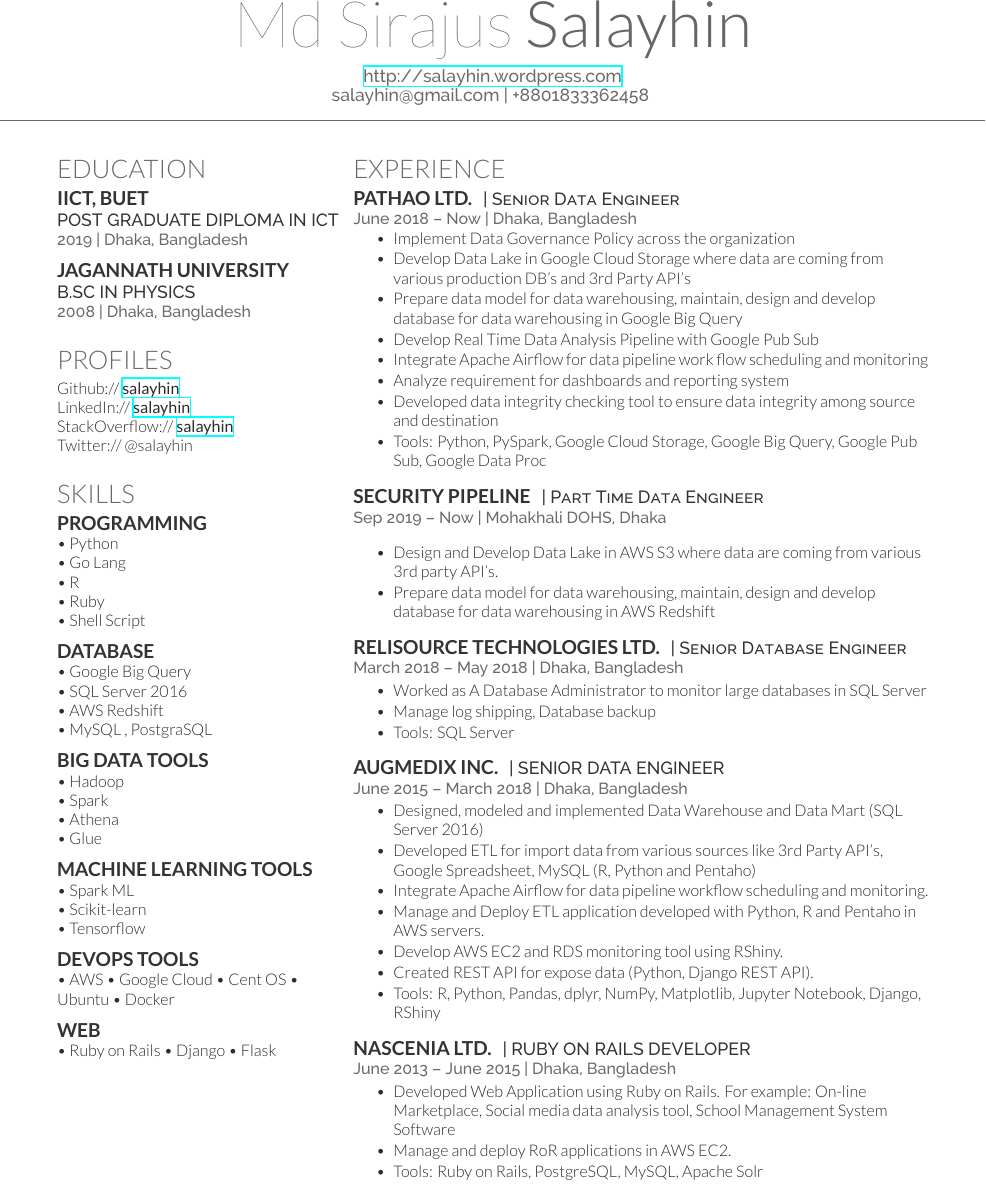
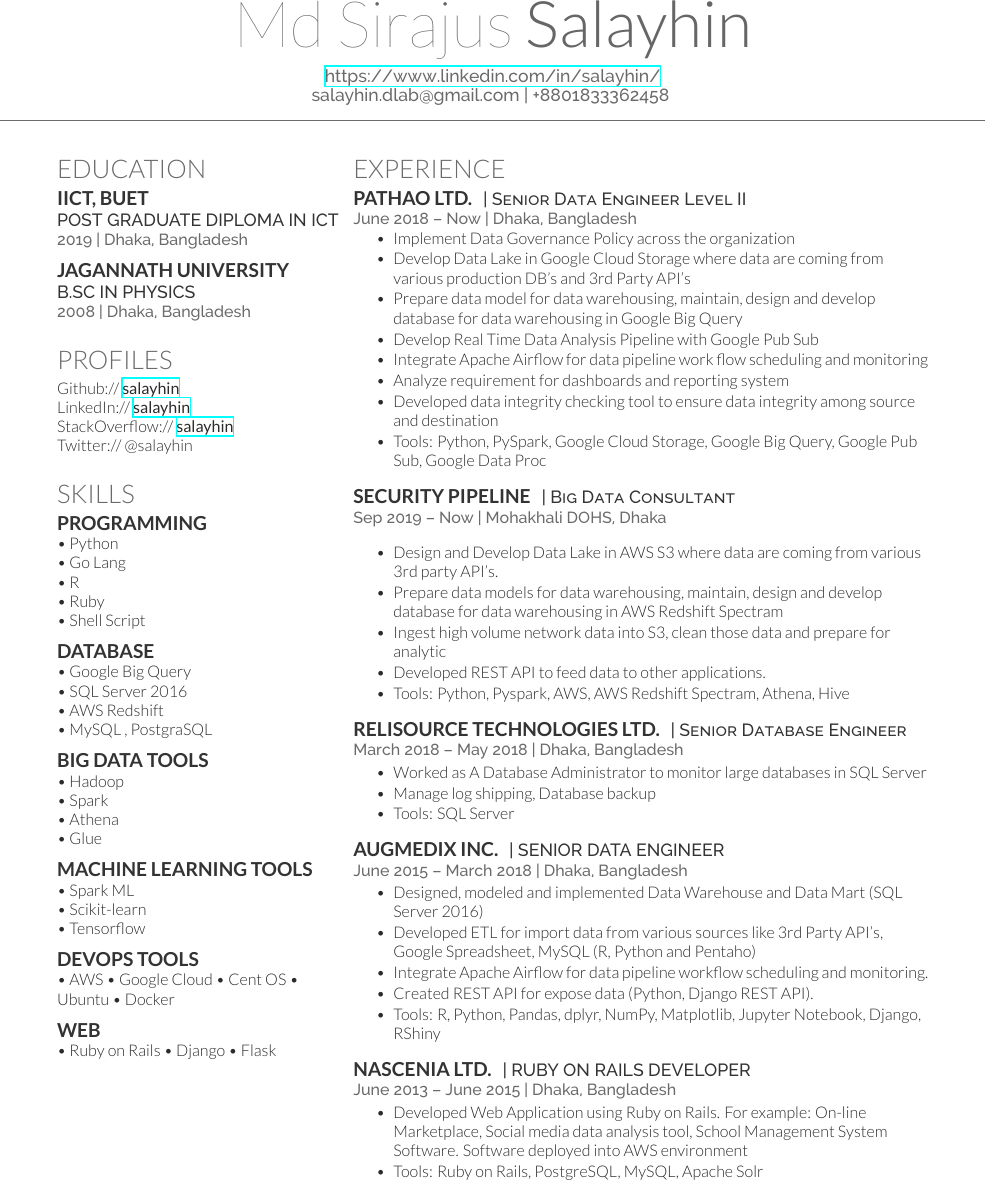
Before and after one commit to salayhin/resume, a LaTeX CV (salayhin.tex): part of page 1 of 2, cut so that both start at the same text. Compiled offline with XeLaTeX.

Commit message:
Update salayhin.tex

```diff
--- a/salayhin.tex
+++ b/salayhin.tex
@@ -30,8 +30,8 @@
 \lastupdated % Print the Last Updated text at the top right
 
 \namesection{Md Sirajus}{Salayhin}{ % Your name
-\urlstyle{same}\url{http://salayhin.wordpress.com} \\ % Your website, LinkedIn profile or other web address
-salayhin@gmail.com | +8801833362458 % Your contact information
+\urlstyle{same}\url{https://www.linkedin.com/in/salayhin/} \\ % Your website, LinkedIn profile or other web address
+salayhin.dlab@gmail.com | +8801833362458 % Your contact information
 }
 
 %----------------------------------------------------------------------------------------
@@ -135,7 +135,7 @@ Ubuntu • Docker
 \section{Experience}
 
 \runsubsection{Pathao Ltd.}
-\descript{| Senior Data Engineer}
+\descript{| Senior Data Engineer Level II}
 
 \location{June 2018 – Now | Dhaka, Bangladesh}
 \vspace{\topsep} % Hacky fix for awkward extra vertical space
@@ -149,16 +149,20 @@ Ubuntu • Docker
 \item Developed data integrity checking tool to ensure data integrity among source and destination
 \item Tools: Python, PySpark, Google Cloud Storage, Google Big Query, Google Pub Sub, Google Data Proc
 
+
 \end{tightitemize}
 
 \sectionspace % Some whitespace after the section
 \runsubsection{Security Pipeline}
-\descript{| Part Time Data Engineer}
+\descript{| Big Data Consultant}
 \location{Sep 2019 – Now | Mohakhali DOHS, Dhaka}
 \vspace{\topsep} % Hacky fix for awkward extra vertical space
 \begin{tightitemize}
 \item Design and Develop Data Lake in AWS S3 where data are coming from various 3rd party API's.
-\item Prepare data model for data warehousing, maintain, design and develop database for data warehousing in AWS Redshift
+\item Prepare data models for data warehousing, maintain, design and develop database for data warehousing in AWS Redshift Spectram
+\item Ingest high volume network data into S3, clean those data and prepare for analytic
+\item Developed REST API to feed data to other applications.
+\item Tools: Python, Pyspark, AWS, AWS Redshift Spectram, Athena, Hive
 \end{tightitemize}
 
 \sectionspace % Some whitespace after the section
@@ -184,11 +188,8 @@ Ubuntu • Docker
 \item Designed, modeled and implemented Data Warehouse and Data Mart (SQL Server 2016)
 \item Developed ETL for import data from various sources like 3rd Party API’s, Google Spreadsheet, MySQL (R, Python and Pentaho)
 \item Integrate Apache Airflow for data pipeline workflow scheduling and monitoring.
-\item Manage and Deploy ETL application developed with Python, R and Pentaho in AWS servers.
-\item Develop AWS EC2 and RDS monitoring tool using RShiny.
 \item Created REST API for expose data (Python, Django REST API).
-\item Tools: R, Python, Pandas, dplyr, NumPy, Matplotlib, Jupyter Notebook, Django,
-RShiny
+\item Tools: R, Python, Pandas, dplyr, NumPy, Matplotlib, Jupyter Notebook, Django, RShiny
 \end{tightitemize}
 
 \sectionspace % Some whitespace after the section
@@ -200,10 +201,7 @@ RShiny
 
 \location{June 2013 – June 2015 | Dhaka, Bangladesh}
 \begin{tightitemize}
-\item Developed Web Application using Ruby on Rails. For example: On-line
-Marketplace, Social media data analysis tool, School Management System
-Software
-\item Manage and deploy RoR applications in AWS EC2.
+\item Developed Web Application using Ruby on Rails. For example: On-line Marketplace, Social media data analysis tool, School Management System Software. Software deployed into AWS environment
 \item Tools: Ruby on Rails, PostgreSQL, MySQL, Apache Solr
 \end{tightitemize}
 
```
Also changed, not shown: salayhin.tex (1 more changed lines).
